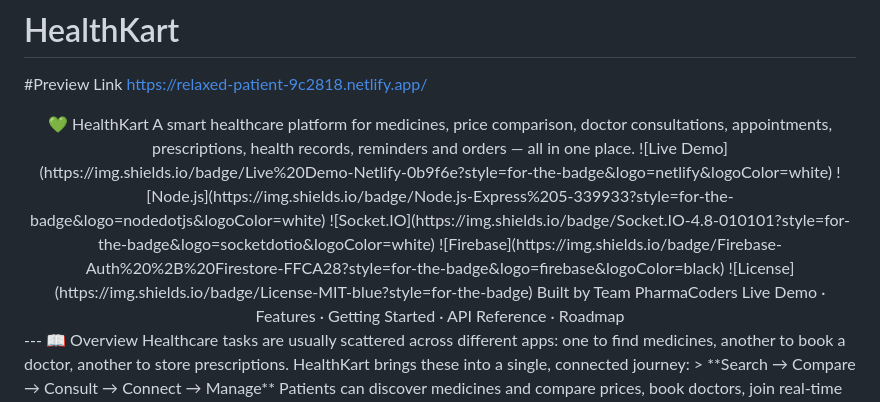
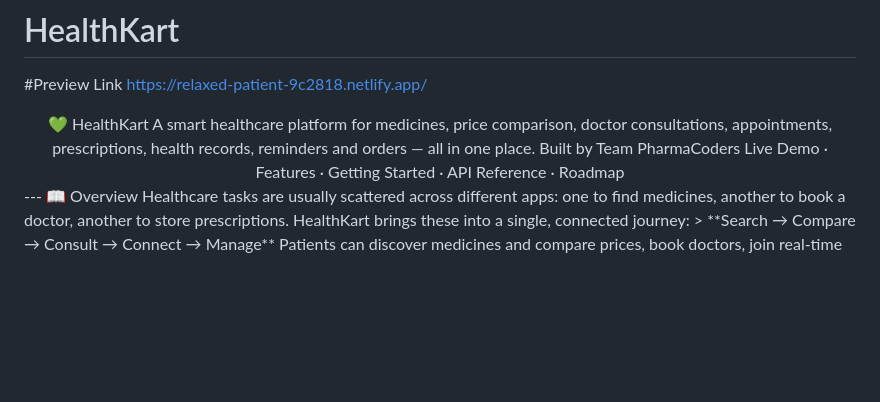
Before and after one commit to priyanshukumarsingh8111/HealthKart, a Markdown page: README.md, the part around the change. Drawn GitHub-style; blank space fills up the shorter version.

```diff
--- a/README.md
+++ b/README.md
@@ -6,11 +6,6 @@ https://relaxed-patient-9c2818.netlify.app/
 <div align="center">
 💚 HealthKart
 A smart healthcare platform for medicines, price comparison, doctor consultations, appointments, prescriptions, health records, reminders and orders — all in one place.
-![Live Demo](https://img.shields.io/badge/Live%20Demo-Netlify-0b9f6e?style=for-the-badge&logo=netlify&logoColor=white)
-![Node.js](https://img.shields.io/badge/Node.js-Express%205-339933?style=for-the-badge&logo=nodedotjs&logoColor=white)
-![Socket.IO](https://img.shields.io/badge/Socket.IO-4.8-010101?style=for-the-badge&logo=socketdotio&logoColor=white)
-![Firebase](https://img.shields.io/badge/Firebase-Auth%20%2B%20Firestore-FFCA28?style=for-the-badge&logo=firebase&logoColor=black)
-![License](https://img.shields.io/badge/License-MIT-blue?style=for-the-badge)
 Built by Team PharmaCoders
 Live Demo · Features · Getting Started · API Reference · Roadmap
 </div>
```
